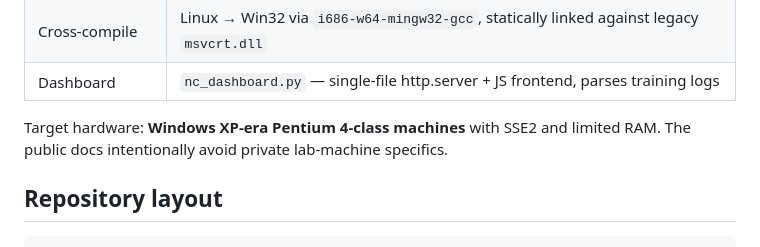
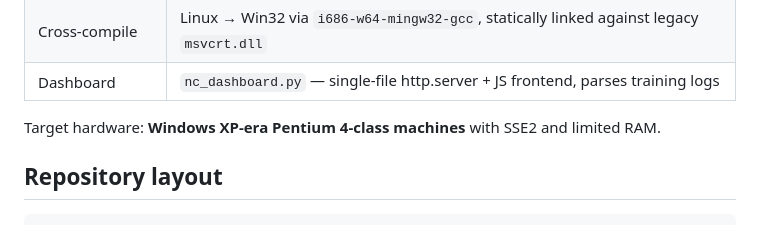
Before and after one commit to mitchaiet/bliss-chat, a Markdown page: README.md, the part around the change. GitHub-like rendering.

Commit message:
docs: remove privacy disclaimer wording

```diff
--- a/README.md
+++ b/README.md
@@ -55,7 +55,7 @@ Known limitations:
 | Cross-compile | Linux → Win32 via `i686-w64-mingw32-gcc`, statically linked against legacy `msvcrt.dll` |
 | Dashboard | `nc_dashboard.py` — single-file http.server + JS frontend, parses training logs |
 
-Target hardware: **Windows XP-era Pentium 4-class machines** with SSE2 and limited RAM. The public docs intentionally avoid private lab-machine specifics.
+Target hardware: **Windows XP-era Pentium 4-class machines** with SSE2 and limited RAM.
 
 ## Repository layout
 
```
Also changed, not shown: docs/ARCHITECTURE.md (+0 -2 lines).
